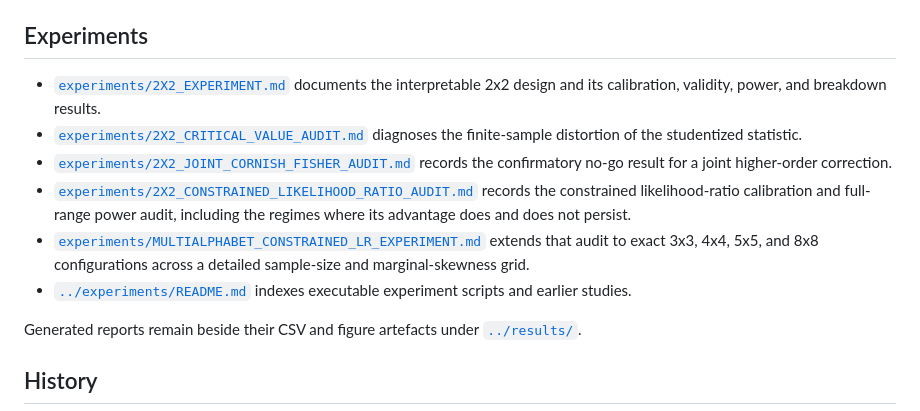
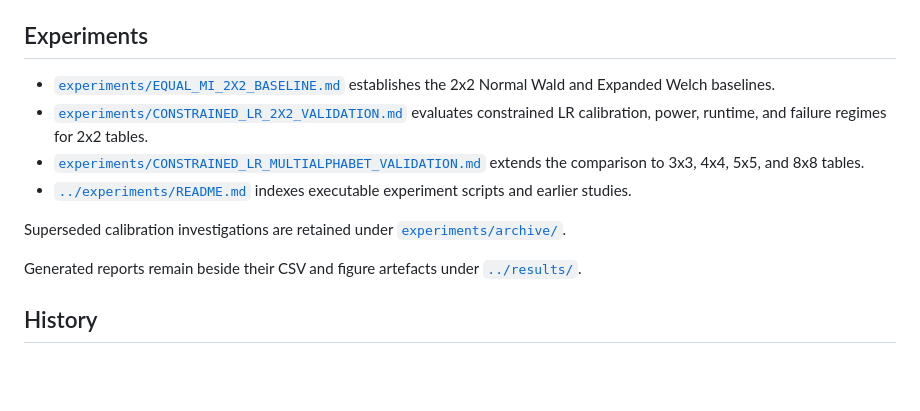
Before and after one commit to dzhao61/MCSResearchSimulations, a Markdown page: WelchSatterthwaiteMI/docs/README.md, the part around the change. Rendered like a GitHub page; blank space fills up the shorter version.

Commit message:
Refactored folders and some other minor changes

```diff
--- a/WelchSatterthwaiteMI/docs/README.md
+++ b/WelchSatterthwaiteMI/docs/README.md
@@ -26,21 +26,18 @@ design, results, and limitations.
 
 ## Experiments
 
-- [`experiments/2X2_EXPERIMENT.md`](experiments/2X2_EXPERIMENT.md) documents
-  the interpretable 2x2 design and its calibration, validity, power, and
-  breakdown results.
-- [`experiments/2X2_CRITICAL_VALUE_AUDIT.md`](experiments/2X2_CRITICAL_VALUE_AUDIT.md)
-  diagnoses the finite-sample distortion of the studentized statistic.
-- [`experiments/2X2_JOINT_CORNISH_FISHER_AUDIT.md`](experiments/2X2_JOINT_CORNISH_FISHER_AUDIT.md)
-  records the confirmatory no-go result for a joint higher-order correction.
-- [`experiments/2X2_CONSTRAINED_LIKELIHOOD_RATIO_AUDIT.md`](experiments/2X2_CONSTRAINED_LIKELIHOOD_RATIO_AUDIT.md)
-  records the constrained likelihood-ratio calibration and full-range power
-  audit, including the regimes where its advantage does and does not persist.
-- [`experiments/MULTIALPHABET_CONSTRAINED_LR_EXPERIMENT.md`](experiments/MULTIALPHABET_CONSTRAINED_LR_EXPERIMENT.md)
-  extends that audit to exact 3x3, 4x4, 5x5, and 8x8 configurations across a
-  detailed sample-size and marginal-skewness grid.
+- [`experiments/EQUAL_MI_2X2_BASELINE.md`](experiments/EQUAL_MI_2X2_BASELINE.md)
+  establishes the 2x2 Normal Wald and Expanded Welch baselines.
+- [`experiments/CONSTRAINED_LR_2X2_VALIDATION.md`](experiments/CONSTRAINED_LR_2X2_VALIDATION.md)
+  evaluates constrained LR calibration, power, runtime, and failure regimes
+  for 2x2 tables.
+- [`experiments/CONSTRAINED_LR_MULTIALPHABET_VALIDATION.md`](experiments/CONSTRAINED_LR_MULTIALPHABET_VALIDATION.md)
+  extends the comparison to 3x3, 4x4, 5x5, and 8x8 tables.
 - [`../experiments/README.md`](../experiments/README.md) indexes executable
   experiment scripts and earlier studies.
+
+Superseded calibration investigations are retained under
+[`experiments/archive/`](experiments/archive/).
 
 Generated reports remain beside their CSV and figure artefacts under
 [`../results/`](../results/).
```
Also changed, not shown: WelchSatterthwaiteMI/experiments/README.md (+4 -2 lines), WelchSatterthwaiteMI/results/multialphabet_lr_power_curves/POWER_CURVES_3x3.png (added), WelchSatterthwaiteMI/results/multialphabet_lr_power_curves/POWER_CURVES_4x4.png (added), WelchSatterthwaiteMI/results/multialphabet_lr_power_curves/POWER_CURVES_5x5.png (added), WelchSatterthwaiteMI/results/multialphabet_lr_power_curves/POWER_CURVES_8x8.png (added), 15 other files.
